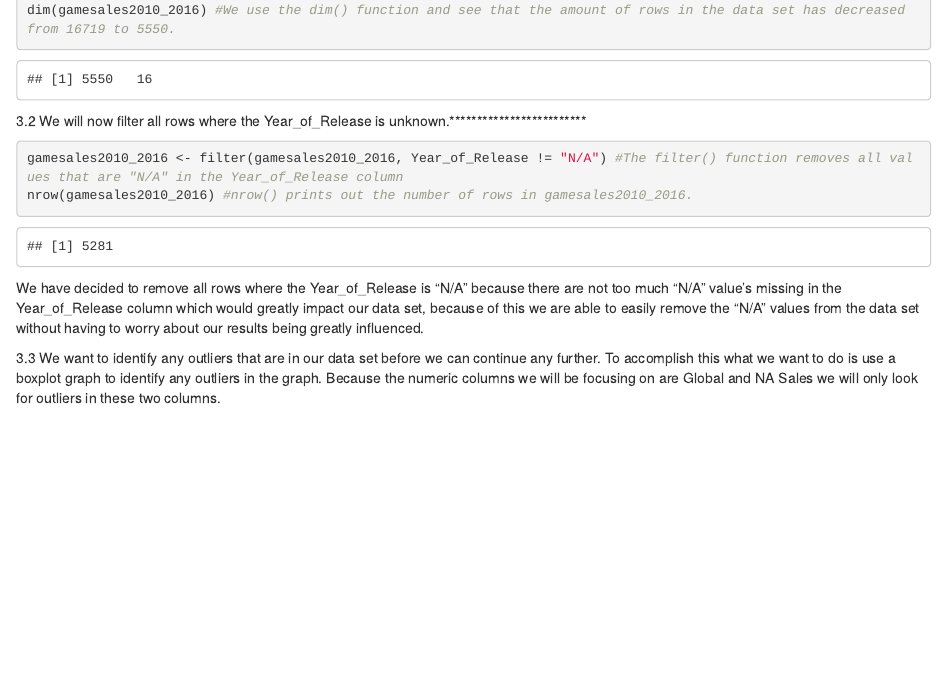
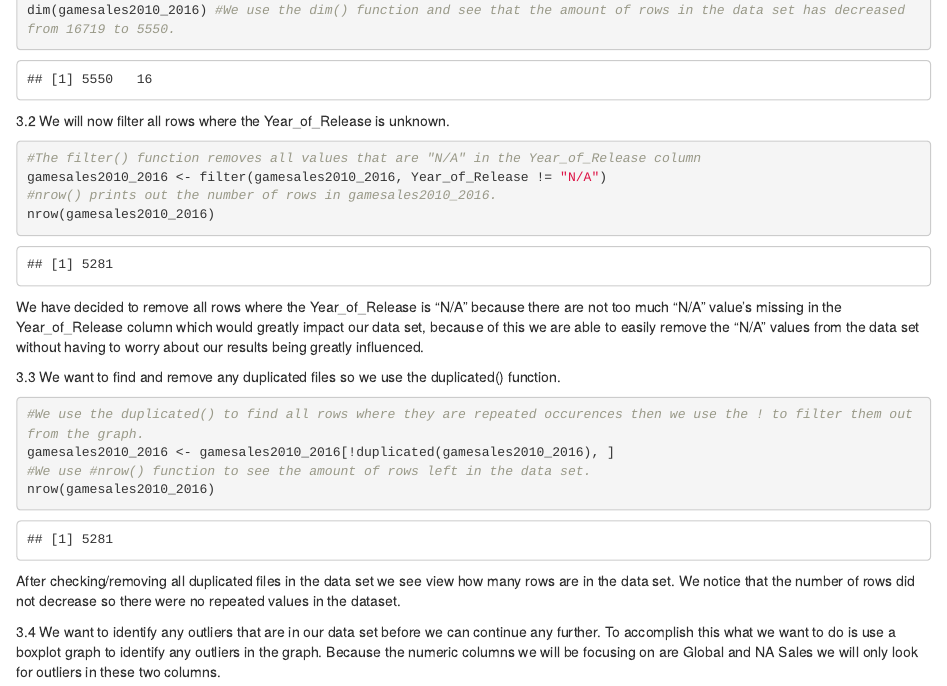
Before and after one commit to mafoakwah/CSC435_Video_Games_Sales_Project, an R Markdown document (data/testing.Rmd): the page in a window 1100 px wide, from 2780 px down. Rendered offline with R 4.5, knitr and Pandoc, with nearby package versions.

Commit message:
video game data

````diff
--- a/data/testing.Rmd
+++ b/data/testing.Rmd
@@ -81,16 +81,28 @@ dim(gamesales2010_2016) #We use the dim() function and see that the amount of ro
 
 ```
 
-3.2 We will now filter all rows where the Year_of_Release is unknown.\*\*\*\*\*\*\*\*\*\*\*\*\*\*\*\*\*\*\*\*\*\*\*\*\*
+3.2 We will now filter all rows where the Year_of_Release is unknown.
 
 ```{r}
-gamesales2010_2016 <- filter(gamesales2010_2016, Year_of_Release != "N/A") #The filter() function removes all values that are "N/A" in the Year_of_Release column
-nrow(gamesales2010_2016) #nrow() prints out the number of rows in gamesales2010_2016.
+#The filter() function removes all values that are "N/A" in the Year_of_Release column
+gamesales2010_2016 <- filter(gamesales2010_2016, Year_of_Release != "N/A")
+#nrow() prints out the number of rows in gamesales2010_2016.
+nrow(gamesales2010_2016)
 ```
 
 We have decided to remove all rows where the Year_of_Release is "N/A" because there are not too much "N/A" value's missing in the Year_of_Release column which would greatly impact our data set, because of this we are able to easily remove the "N/A" values from the data set without having to worry about our results being greatly influenced.
 
-3.3 We want to identify any outliers that are in our data set before we can continue any further. To accomplish this what we want to do is use a boxplot graph to identify any outliers in the graph. Because the numeric columns we will be focusing on are Global and NA Sales we will only look for outliers in these two columns.
+3.3 We want to find and remove any duplicated files so we use the duplicated() function.
+```{r}
+#We use the duplicated() to find all rows where they are repeated occurences then we use the ! to filter them out from the graph.
+gamesales2010_2016 <- gamesales2010_2016[!duplicated(gamesales2010_2016), ]
+#We use #nrow() function to see the amount of rows left in the data set.
+nrow(gamesales2010_2016)
+```
+After checking/removing all duplicated files in the data set we see view how many rows are in the data set. We notice that the number of rows did not decrease so there were no repeated values in the dataset.
+
+
+3.4 We want to identify any outliers that are in our data set before we can continue any further. To accomplish this what we want to do is use a boxplot graph to identify any outliers in the graph. Because the numeric columns we will be focusing on are Global and NA Sales we will only look for outliers in these two columns.
 
 ```{r}
 boxplot(gamesales2010_2016$Global_Sales, main = "Global Sales BoxPlot")
````
Also changed, not shown: data/testing.html (added), data/testing.pdf, 1 other file.
